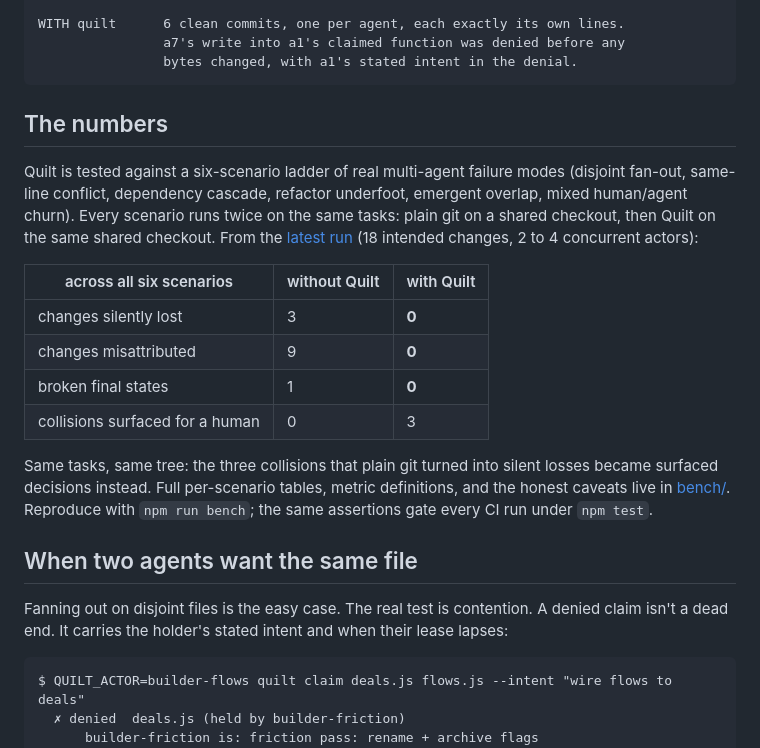
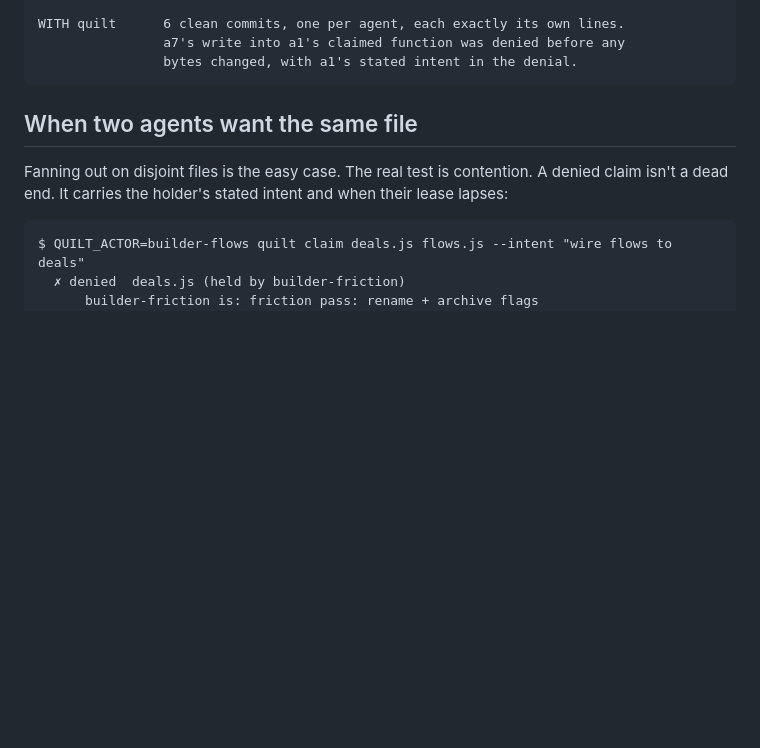
Before and after one commit to wkoverfield/quilt, a Markdown page: README.md, the part around the change. Drawn GitHub-style; blank space fills up the shorter version.

Commit message:
docs: drop the numbers section from the README
Our scenario-ladder metrics are our own harness, not a standardized
benchmark, so they do not belong front-and-center in the README. The
bench harness and its results doc stay in bench/ for anyone who digs in.

Co-Authored-By: Claude Fable 5 <noreply@anthropic.com>

````diff
--- a/README.md
+++ b/README.md
@@ -52,27 +52,6 @@ WITH quilt      6 clean commits, one per agent, each exactly its own lines.
                 a7's write into a1's claimed function was denied before any
                 bytes changed, with a1's stated intent in the denial.
 ```
-
-## The numbers
-
-Quilt is tested against a six-scenario ladder of real multi-agent failure
-modes (disjoint fan-out, same-line conflict, dependency cascade, refactor
-underfoot, emergent overlap, mixed human/agent churn). Every scenario runs
-twice on the same tasks: plain git on a shared checkout, then Quilt on the
-same shared checkout. From the [latest run](bench/RESULTS.md) (18 intended
-changes, 2 to 4 concurrent actors):
-
-| across all six scenarios | without Quilt | with Quilt |
-| --- | --- | --- |
-| changes silently lost | 3 | **0** |
-| changes misattributed | 9 | **0** |
-| broken final states | 1 | **0** |
-| collisions surfaced for a human | 0 | 3 |
-
-Same tasks, same tree: the three collisions that plain git turned into silent
-losses became surfaced decisions instead. Full per-scenario tables, metric
-definitions, and the honest caveats live in [bench/](bench/). Reproduce with
-`npm run bench`; the same assertions gate every CI run under `npm test`.
 
 ## When two agents want the same file
 
````
